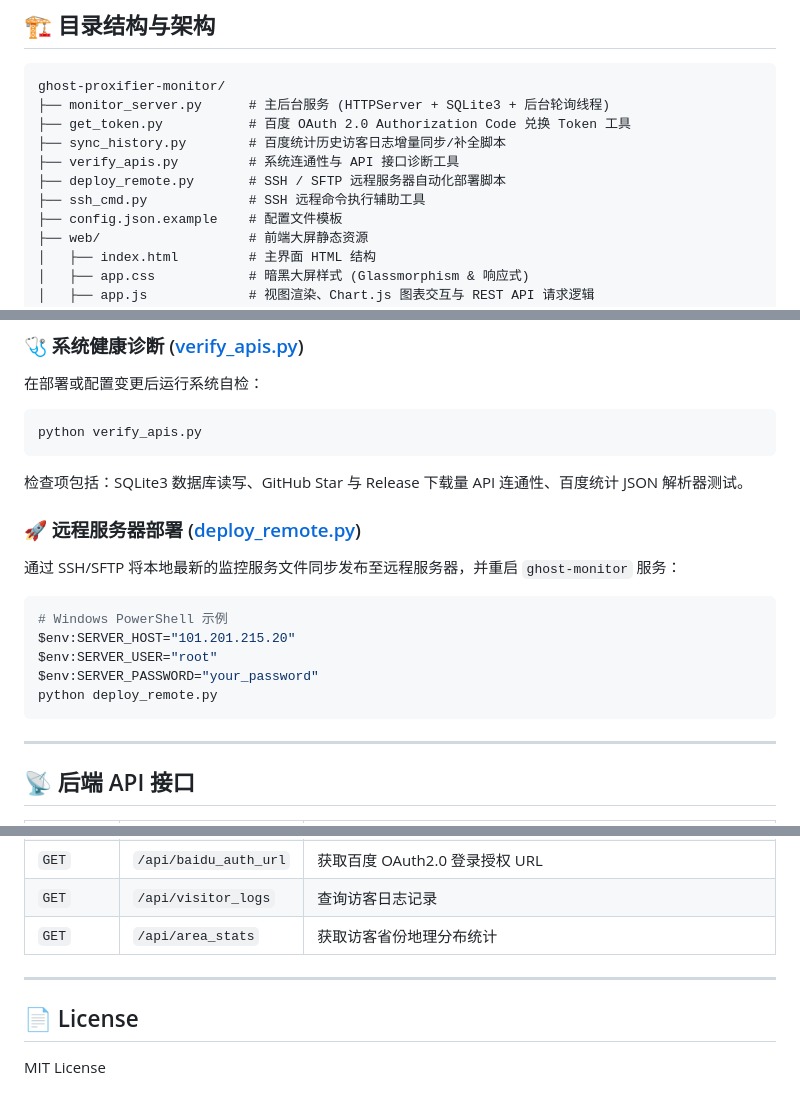
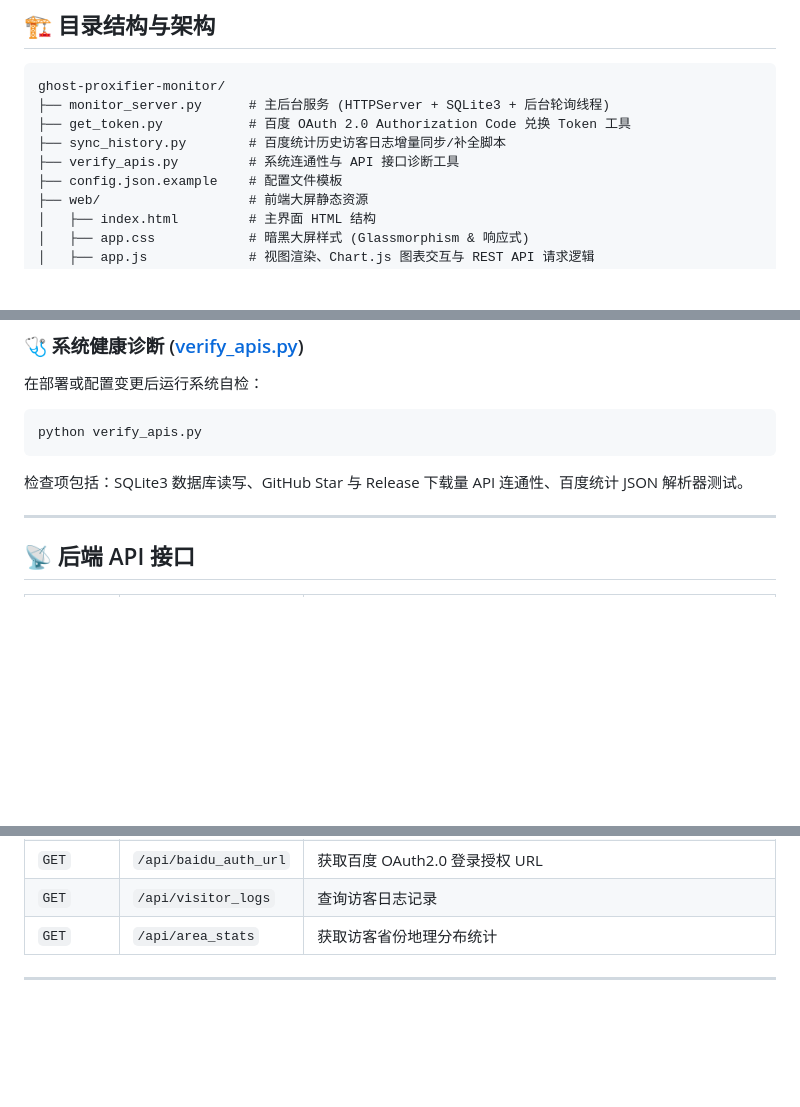
Before and after one commit to liliBestCoder/ghost-proxifier-monitor, a Markdown page: README.md, 3 parts joined by grey strips. Rendered like a GitHub page; blank space fills up the shorter version.

Commit message:
Remove deployment script and license from README
Removed remote deployment instructions and license section from README.

````diff
--- a/README.md
+++ b/README.md
@@ -37,8 +37,6 @@ ghost-proxifier-monitor/
 ├── get_token.py           # 百度 OAuth 2.0 Authorization Code 兑换 Token 工具
 ├── sync_history.py        # 百度统计历史访客日志增量同步/补全脚本
 ├── verify_apis.py         # 系统连通性与 API 接口诊断工具
-├── deploy_remote.py       # SSH / SFTP 远程服务器自动化部署脚本
-├── ssh_cmd.py             # SSH 远程命令执行辅助工具
 ├── config.json.example    # 配置文件模板
 ├── web/                   # 前端大屏静态资源
 │   ├── index.html         # 主界面 HTML 结构
@@ -115,16 +113,6 @@ python verify_apis.py
 ```
 检查项包括：SQLite3 数据库读写、GitHub Star 与 Release 下载量 API 连通性、百度统计 JSON 解析器测试。
 
-### 🚀 远程服务器部署 ([deploy_remote.py](file:///c:/Users/admin/Desktop/ghost-proxifier-monitor/deploy_remote.py))
-通过 SSH/SFTP 将本地最新的监控服务文件同步发布至远程服务器，并重启 `ghost-monitor` 服务：
-```bash
-# Windows PowerShell 示例
-$env:SERVER_HOST="101.201.215.20"
-$env:SERVER_USER="root"
-$env:SERVER_PASSWORD="your_password"
-python deploy_remote.py
-```
-
 ---
 
 ## 📡 后端 API 接口
@@ -140,7 +128,3 @@ python deploy_remote.py
 | `GET` | `/api/area_stats` | 获取访客省份地理分布统计 |
 
 ---
-
-## 📄 License
-
-MIT License
````
